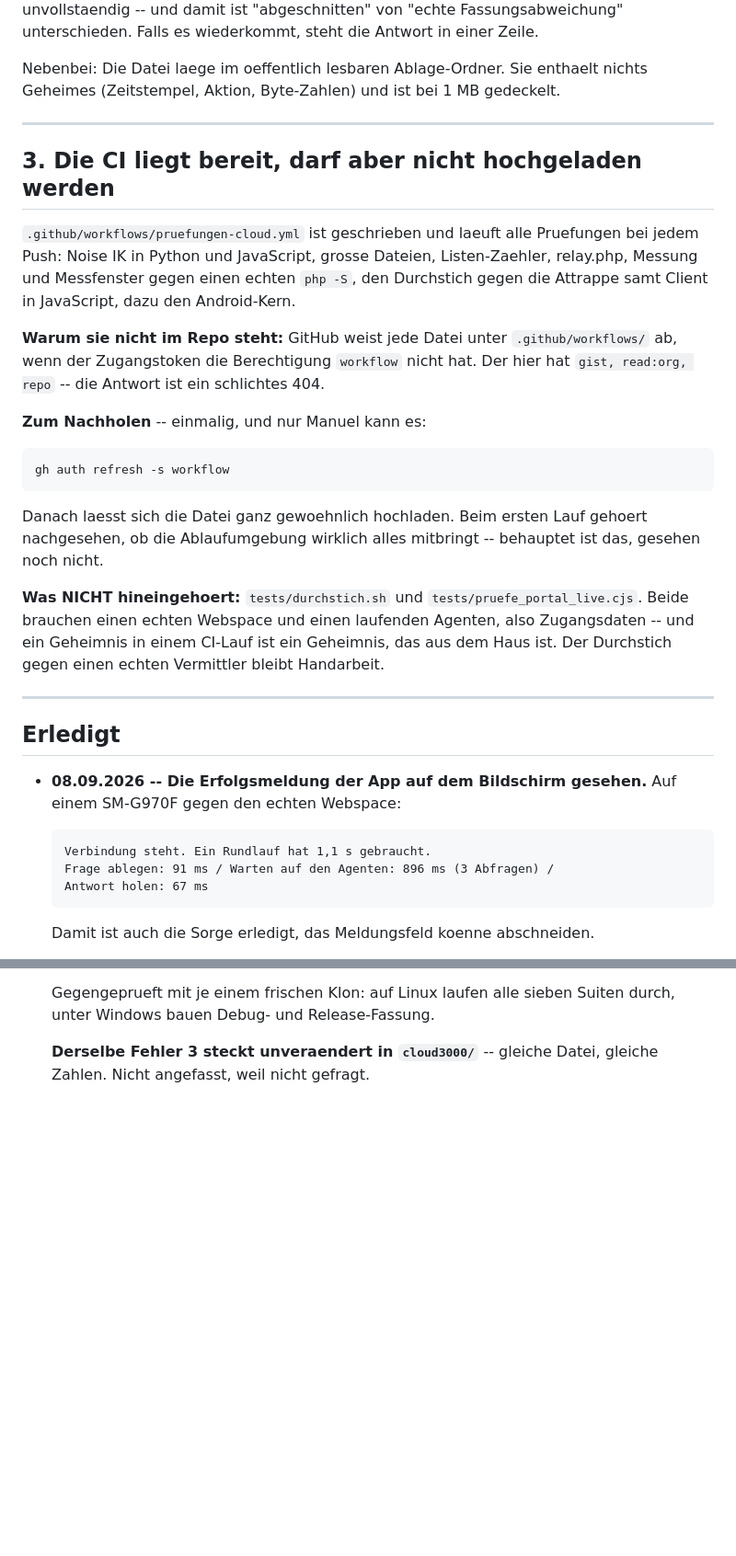
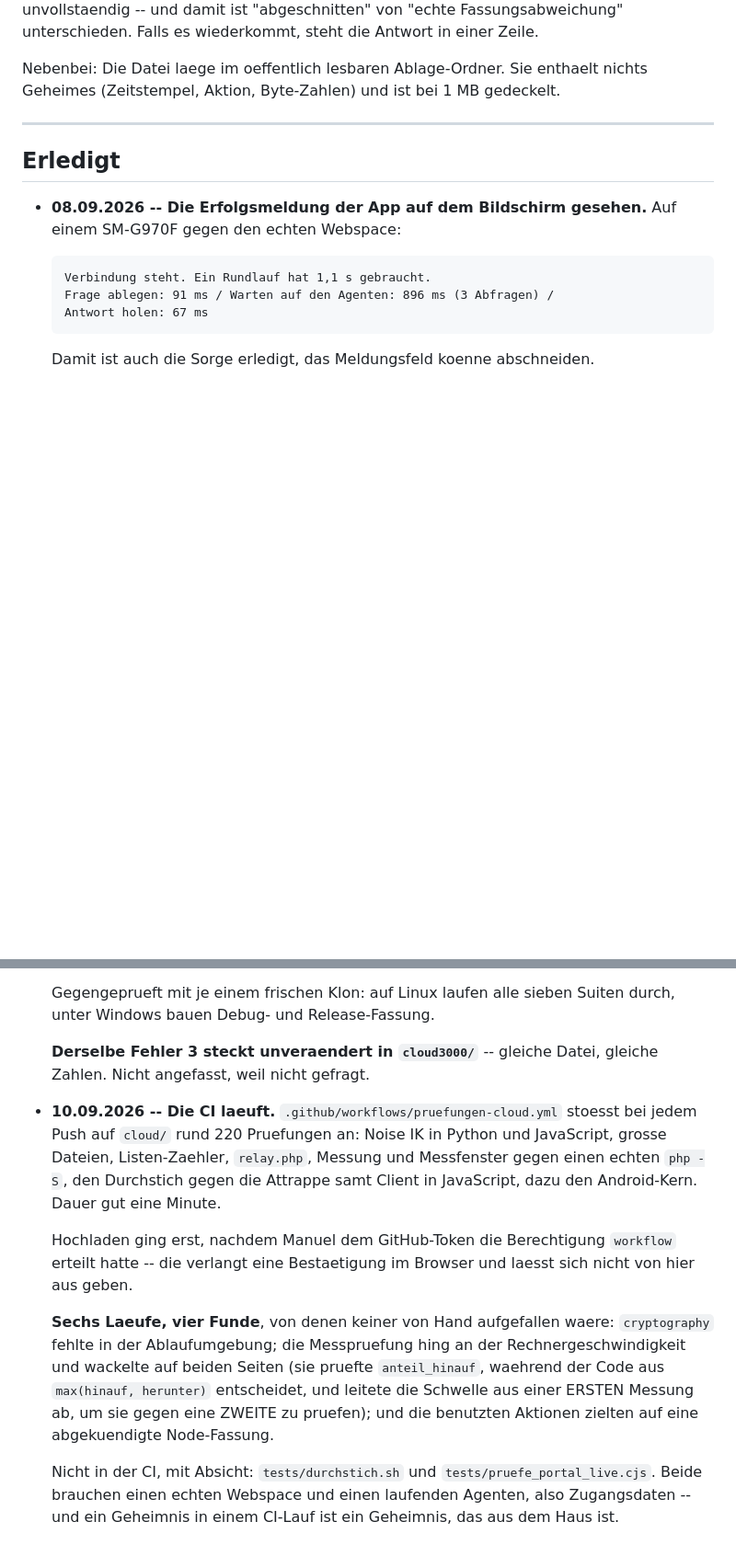
Before and after one commit to Innobytix-IT/Asymmetric-HTTP-Polling-Tunnel, a Markdown page: cloud/OFFEN.md, 2 parts joined by grey strips. Shown at 92% size. GitHub-like rendering; blank space fills up the shorter version.

Commit message:
OFFEN.md: die CI laeuft, Punkt 3 faellt weg
Sechs Laeufe, vier Funde -- keiner davon waere von Hand
aufgefallen. Offen bleiben nur noch die abgeschnittene Antwort
ohne Erklaerung und der TEMPORAER-Notbehelf in relay.php.

Co-Authored-By: Claude Opus 5 <noreply@anthropic.com>

````diff
--- a/cloud/OFFEN.md
+++ b/cloud/OFFEN.md
@@ -72,37 +72,6 @@ wiederkommt, steht die Antwort in einer Zeile.
 Nebenbei: Die Datei laege im oeffentlich lesbaren Ablage-Ordner. Sie
 enthaelt nichts Geheimes (Zeitstempel, Aktion, Byte-Zahlen) und ist bei
 1 MB gedeckelt.
-
----
-
-## 3. Die CI liegt bereit, darf aber nicht hochgeladen werden
-
-`.github/workflows/pruefungen-cloud.yml` ist geschrieben und laeuft alle
-Pruefungen bei jedem Push: Noise IK in Python und JavaScript, grosse
-Dateien, Listen-Zaehler, relay.php, Messung und Messfenster gegen einen
-echten `php -S`, den Durchstich gegen die Attrappe samt Client in
-JavaScript, dazu den Android-Kern.
-
-**Warum sie nicht im Repo steht:** GitHub weist jede Datei unter
-`.github/workflows/` ab, wenn der Zugangstoken die Berechtigung
-`workflow` nicht hat. Der hier hat `gist, read:org, repo` -- die Antwort
-ist ein schlichtes 404.
-
-**Zum Nachholen** -- einmalig, und nur Manuel kann es:
-
-```
-gh auth refresh -s workflow
-```
-
-Danach laesst sich die Datei ganz gewoehnlich hochladen. Beim ersten Lauf
-gehoert nachgesehen, ob die Ablaufumgebung wirklich alles mitbringt --
-behauptet ist das, gesehen noch nicht.
-
-**Was NICHT hineingehoert:** `tests/durchstich.sh` und
-`tests/pruefe_portal_live.cjs`. Beide brauchen einen echten Webspace und
-einen laufenden Agenten, also Zugangsdaten -- und ein Geheimnis in einem
-CI-Lauf ist ein Geheimnis, das aus dem Haus ist. Der Durchstich gegen
-einen echten Vermittler bleibt Handarbeit.
 
 ---
 
@@ -203,3 +172,27 @@ einen echten Vermittler bleibt Handarbeit.
 
   **Derselbe Fehler 3 steckt unveraendert in `cloud3000/`** -- gleiche
   Datei, gleiche Zahlen. Nicht angefasst, weil nicht gefragt.
+
+- **10.09.2026 -- Die CI laeuft.** `.github/workflows/pruefungen-cloud.yml`
+  stoesst bei jedem Push auf `cloud/` rund 220 Pruefungen an: Noise IK in
+  Python und JavaScript, grosse Dateien, Listen-Zaehler, `relay.php`,
+  Messung und Messfenster gegen einen echten `php -S`, den Durchstich
+  gegen die Attrappe samt Client in JavaScript, dazu den Android-Kern.
+  Dauer gut eine Minute.
+
+  Hochladen ging erst, nachdem Manuel dem GitHub-Token die Berechtigung
+  `workflow` erteilt hatte -- die verlangt eine Bestaetigung im Browser
+  und laesst sich nicht von hier aus geben.
+
+  **Sechs Laeufe, vier Funde**, von denen keiner von Hand aufgefallen
+  waere: `cryptography` fehlte in der Ablaufumgebung; die Messpruefung
+  hing an der Rechnergeschwindigkeit und wackelte auf beiden Seiten (sie
+  pruefte `anteil_hinauf`, waehrend der Code aus `max(hinauf, herunter)`
+  entscheidet, und leitete die Schwelle aus einer ERSTEN Messung ab, um
+  sie gegen eine ZWEITE zu pruefen); und die benutzten Aktionen zielten
+  auf eine abgekuendigte Node-Fassung.
+
+  Nicht in der CI, mit Absicht: `tests/durchstich.sh` und
+  `tests/pruefe_portal_live.cjs`. Beide brauchen einen echten Webspace und
+  einen laufenden Agenten, also Zugangsdaten -- und ein Geheimnis in einem
+  CI-Lauf ist ein Geheimnis, das aus dem Haus ist.
````
